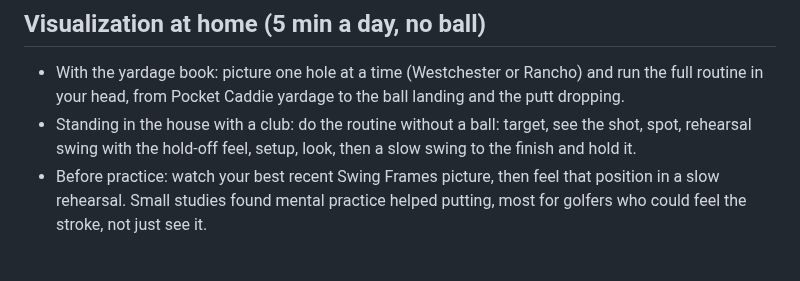
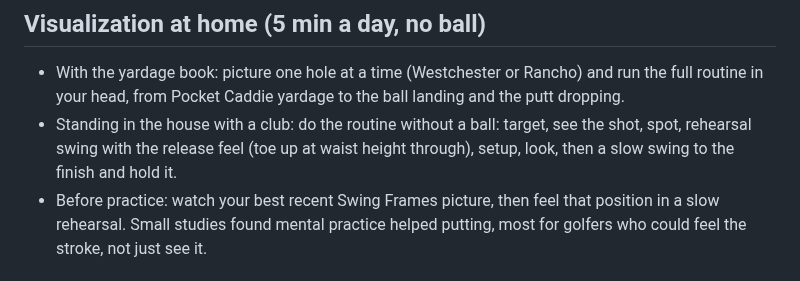
Before and after one commit to rymtun-bot/Pocket-caddie, a Markdown page: practice/plan-2026-11.md, the part around the change. Drawn GitHub-style.

Commit message:
Plan: rehearsal swing uses the release feel
Co-Authored-By: Claude Opus 5.5 <noreply@anthropic.com>
Claude-Session: https://claude.ai/code/session_01153KpuUiAyGFcfqNVjMxGi

```diff
--- a/practice/plan-2026-11.md
+++ b/practice/plan-2026-11.md
@@ -77,7 +77,7 @@ square to your line, one look at the hole, putt. Short putts (rug): pick a spot
 - With the yardage book: picture one hole at a time (Westchester or Rancho) and run the full routine in your head,
   from Pocket Caddie yardage to the ball landing and the putt dropping.
 - Standing in the house with a club: do the routine without a ball: target, see the shot, spot, rehearsal swing
-  with the hold-off feel, setup, look, then a slow swing to the finish and hold it.
+  with the release feel (toe up at waist height through), setup, look, then a slow swing to the finish and hold it.
 - Before practice: watch your best recent Swing Frames picture, then feel that position in a slow rehearsal.
 Small studies found mental practice helped putting, most for golfers who could feel the stroke, not just see it.
 
```
